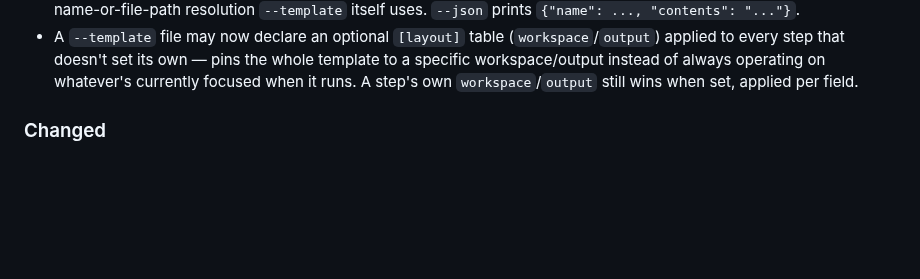
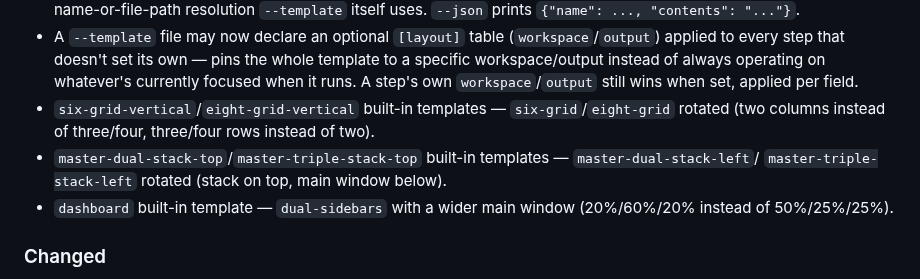
Before and after one commit to donnex/sway-launch, a Markdown page: CHANGELOG.md, the part around the change. Rendered like a GitHub page; blank space fills up the shorter version.

```diff
--- a/CHANGELOG.md
+++ b/CHANGELOG.md
@@ -33,6 +33,12 @@ and this project adheres to [Semantic Versioning](https://semver.org/spec/v2.0.0
   to every step that doesn't set its own — pins the whole template to a specific workspace/output
   instead of always operating on whatever's currently focused when it runs. A step's own
   `workspace`/`output` still wins when set, applied per field.
+- `six-grid-vertical`/`eight-grid-vertical` built-in templates — `six-grid`/`eight-grid` rotated
+  (two columns instead of three/four, three/four rows instead of two).
+- `master-dual-stack-top`/`master-triple-stack-top` built-in templates — `master-dual-stack-left`/
+  `master-triple-stack-left` rotated (stack on top, main window below).
+- `dashboard` built-in template — `dual-sidebars` with a wider main window (20%/60%/20% instead of
+  50%/25%/25%).
 
 ### Changed
 
```
Also changed, not shown: README.md (+5 -0 lines), screenshots/dashboard.png (added), screenshots/eight-grid-vertical.png (added), screenshots/master-dual-stack-top.png (added), screenshots/master-triple-stack-top.png (added), screenshots/six-grid-vertical.png (added), 5 other files.
